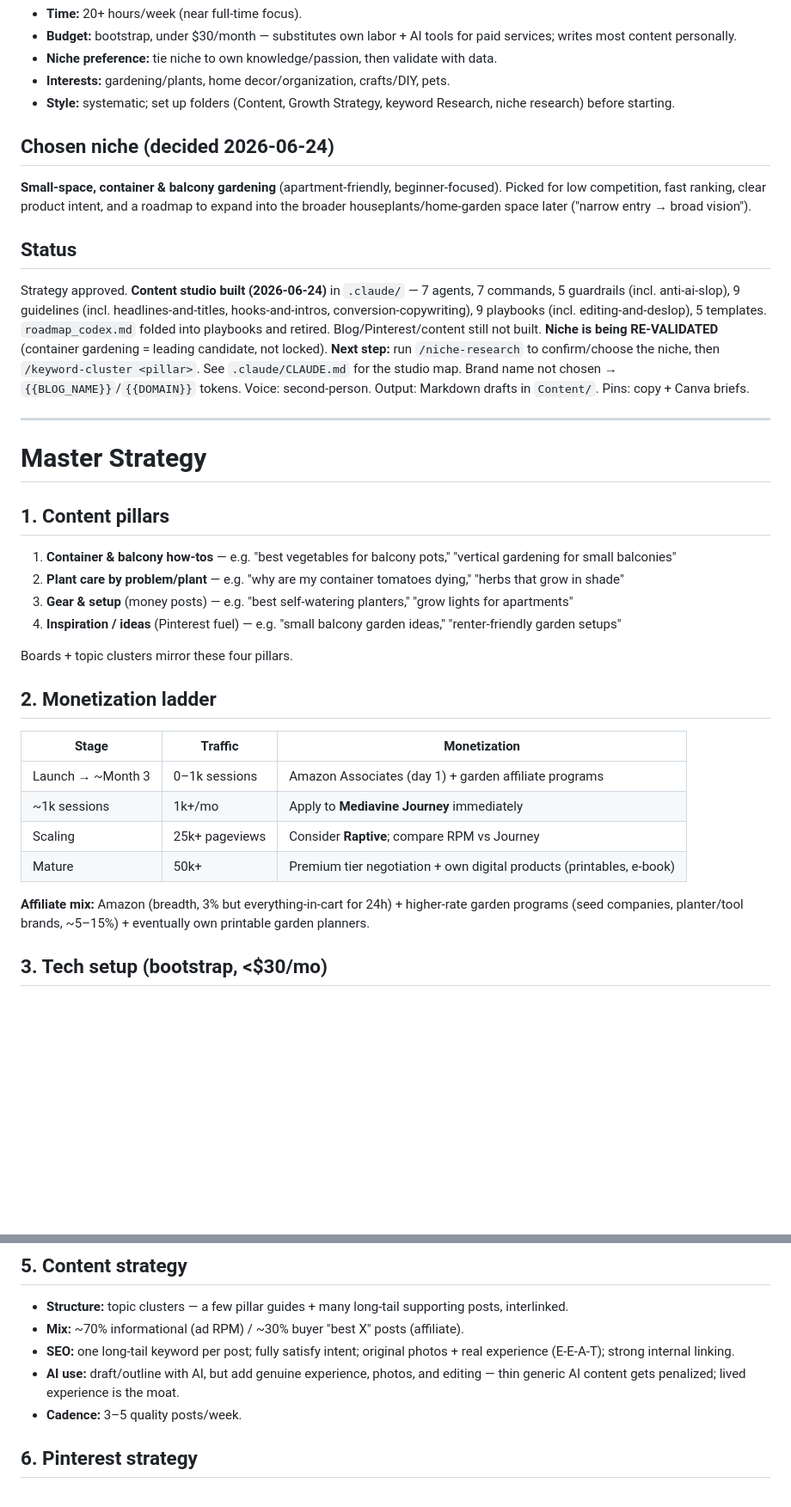
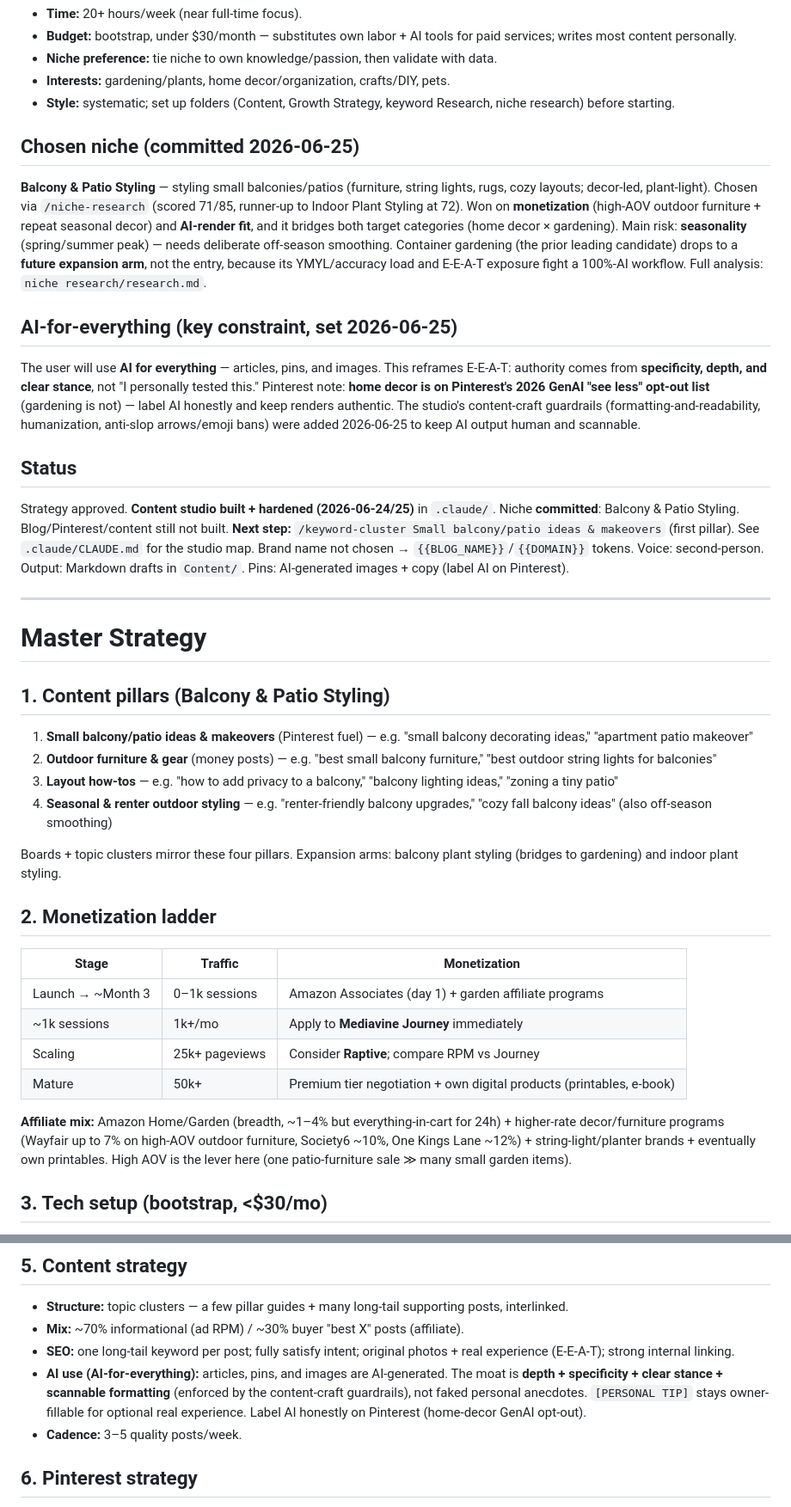
Before and after one commit to imtiazNDMA/pinterest-blogging, a Markdown page: .claude/memory.md, 2 parts joined by grey strips. Shown at 86% size. Rendered like a GitHub page; blank space fills up the shorter version.

Commit message:
chore(studio): commit niche — Balcony & Patio Styling (AI-for-everything)
/niche-research committed. Updated CLAUDE.md "Current state" (niche +
production mode) and .claude/memory.md (chosen niche, AI-for-everything
constraint, new 4 pillars, decor/furniture affiliate mix, AI-use reframe).
Container gardening demoted to a future expansion arm.

Co-Authored-By: Claude Opus 4.8 (1M context) <noreply@anthropic.com>

```diff
--- a/.claude/memory.md
+++ b/.claude/memory.md
@@ -12,30 +12,38 @@ Build a steady side income by driving **Pinterest traffic → WordPress blog pos
 - **Interests:** gardening/plants, home decor/organization, crafts/DIY, pets.
 - **Style:** systematic; set up folders (Content, Growth Strategy, keyword Research, niche research) before starting.
 
-## Chosen niche (decided 2026-06-24)
-**Small-space, container & balcony gardening** (apartment-friendly, beginner-focused).
-Picked for low competition, fast ranking, clear product intent, and a roadmap to expand into the broader houseplants/home-garden space later ("narrow entry → broad vision").
+## Chosen niche (committed 2026-06-25)
+**Balcony & Patio Styling** — styling small balconies/patios (furniture, string lights, rugs, cozy layouts; decor-led, plant-light).
+Chosen via `/niche-research` (scored 71/85, runner-up to Indoor Plant Styling at 72). Won on **monetization**
+(high-AOV outdoor furniture + repeat seasonal decor) and **AI-render fit**, and it bridges both target categories
+(home decor × gardening). Main risk: **seasonality** (spring/summer peak) — needs deliberate off-season smoothing.
+Container gardening (the prior leading candidate) drops to a **future expansion arm**, not the entry, because its
+YMYL/accuracy load and E-E-A-T exposure fight a 100%-AI workflow. Full analysis: `niche research/research.md`.
+
+## AI-for-everything (key constraint, set 2026-06-25)
+The user will use **AI for everything** — articles, pins, and images. This reframes E-E-A-T: authority comes from
+**specificity, depth, and clear stance**, not "I personally tested this." Pinterest note: **home decor is on Pinterest's
+2026 GenAI "see less" opt-out list** (gardening is not) — label AI honestly and keep renders authentic. The studio's
+content-craft guardrails (formatting-and-readability, humanization, anti-slop arrows/emoji bans) were added 2026-06-25
+to keep AI output human and scannable.
 
 ## Status
-Strategy approved. **Content studio built (2026-06-24)** in `.claude/` — 7 agents, 7 commands, 5 guardrails
-(incl. anti-ai-slop), 9 guidelines (incl. headlines-and-titles, hooks-and-intros, conversion-copywriting),
-9 playbooks (incl. editing-and-deslop), 5 templates. `roadmap_codex.md` folded into playbooks and retired.
-Blog/Pinterest/content still not built. **Niche is being RE-VALIDATED** (container gardening = leading candidate, not locked).
-**Next step:** run `/niche-research` to confirm/choose the niche, then `/keyword-cluster <pillar>`.
+Strategy approved. **Content studio built + hardened (2026-06-24/25)** in `.claude/`. Niche **committed**: Balcony & Patio Styling.
+Blog/Pinterest/content still not built. **Next step:** `/keyword-cluster Small balcony/patio ideas & makeovers` (first pillar).
 See `.claude/CLAUDE.md` for the studio map. Brand name not chosen → `{{BLOG_NAME}}`/`{{DOMAIN}}` tokens.
-Voice: second-person. Output: Markdown drafts in `Content/`. Pins: copy + Canva briefs.
+Voice: second-person. Output: Markdown drafts in `Content/`. Pins: AI-generated images + copy (label AI on Pinterest).
 
 ---
 
 # Master Strategy
 
-## 1. Content pillars
-1. **Container & balcony how-tos** — e.g. "best vegetables for balcony pots," "vertical gardening for small balconies"
-2. **Plant care by problem/plant** — e.g. "why are my container tomatoes dying," "herbs that grow in shade"
-3. **Gear & setup** (money posts) — e.g. "best self-watering planters," "grow lights for apartments"
-4. **Inspiration / ideas** (Pinterest fuel) — e.g. "small balcony garden ideas," "renter-friendly garden setups"
+## 1. Content pillars (Balcony & Patio Styling)
+1. **Small balcony/patio ideas & makeovers** (Pinterest fuel) — e.g. "small balcony decorating ideas," "apartment patio makeover"
+2. **Outdoor furniture & gear** (money posts) — e.g. "best small balcony furniture," "best outdoor string lights for balconies"
+3. **Layout how-tos** — e.g. "how to add privacy to a balcony," "balcony lighting ideas," "zoning a tiny patio"
+4. **Seasonal & renter outdoor styling** — e.g. "renter-friendly balcony upgrades," "cozy fall balcony ideas" (also off-season smoothing)
 
-Boards + topic clusters mirror these four pillars.
+Boards + topic clusters mirror these four pillars. Expansion arms: balcony plant styling (bridges to gardening) and indoor plant styling.
 
 ## 2. Monetization ladder
 | Stage | Traffic | Monetization |
@@ -45,7 +53,7 @@ Boards + topic clusters mirror these four pillars.
 | Scaling | 25k+ pageviews | Consider **Raptive**; compare RPM vs Journey |
 | Mature | 50k+ | Premium tier negotiation + own digital products (printables, e-book) |
 
-**Affiliate mix:** Amazon (breadth, 3% but everything-in-cart for 24h) + higher-rate garden programs (seed companies, planter/tool brands, ~5–15%) + eventually own printable garden planners.
+**Affiliate mix:** Amazon Home/Garden (breadth, ~1–4% but everything-in-cart for 24h) + higher-rate decor/furniture programs (Wayfair up to 7% on high-AOV outdoor furniture, Society6 ~10%, One Kings Lane ~12%) + string-light/planter brands + eventually own printables. High AOV is the lever here (one patio-furniture sale ≫ many small garden items).
 
 ## 3. Tech setup (bootstrap, <$30/mo)
 - **Hosting:** budget managed WordPress host (~$3–7/mo intro) + domain (~$10/yr).
@@ -63,7 +71,7 @@ Boards + topic clusters mirror these four pillars.
 - **Structure:** topic clusters — a few pillar guides + many long-tail supporting posts, interlinked.
 - **Mix:** ~70% informational (ad RPM) / ~30% buyer "best X" posts (affiliate).
 - **SEO:** one long-tail keyword per post; fully satisfy intent; original photos + real experience (E-E-A-T); strong internal linking.
-- **AI use:** draft/outline with AI, but add genuine experience, photos, and editing — thin generic AI content gets penalized; lived experience is the moat.
+- **AI use (AI-for-everything):** articles, pins, and images are AI-generated. The moat is **depth + specificity + clear stance + scannable formatting** (enforced by the content-craft guardrails), not faked personal anecdotes. `[PERSONAL TIP]` stays owner-fillable for optional real experience. Label AI honestly on Pinterest (home-decor GenAI opt-out).
 - **Cadence:** 3–5 quality posts/week.
 
 ## 6. Pinterest strategy
```
Also changed, not shown: other parts of .claude/memory.md (+1 -1 lines), .claude/CLAUDE.md (+3 -2 lines).
